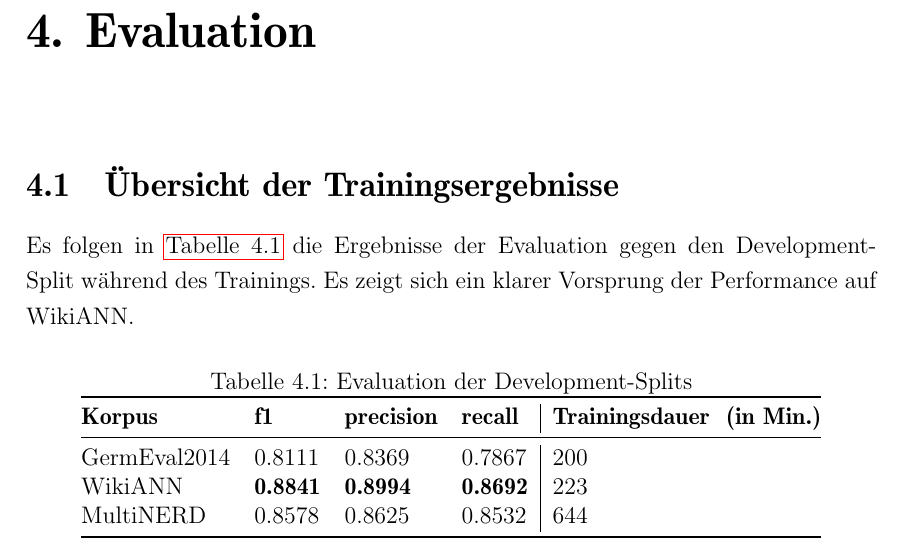
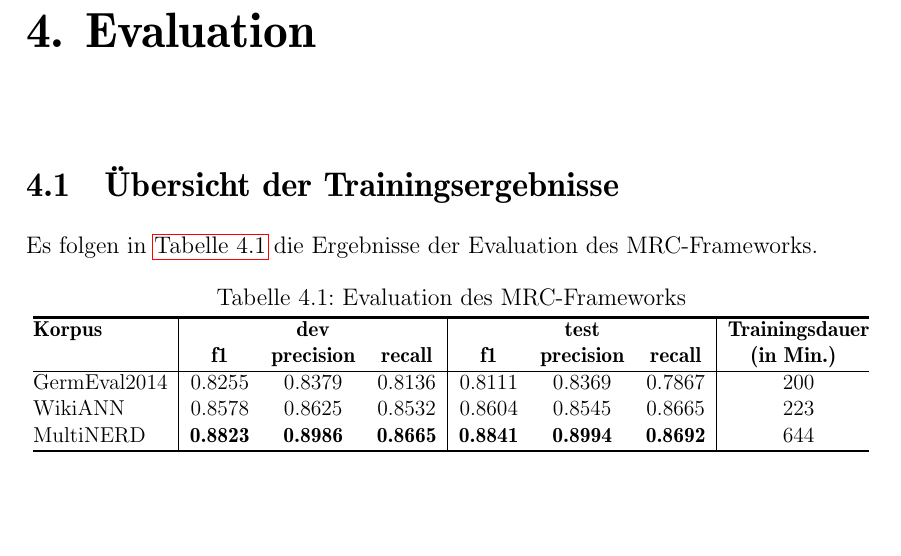
Before and after one commit to thielenf/nlp-ha, a LaTeX document (maindoc.tex, which reads src/hauptteil.tex): part of page 12 of 14, cut so that both start at the same text, the shorter picture padded with empty space. Compiled offline with pdfLaTeX.

Commit message:
reformat table and correct values

```diff
--- a/maindoc.tex
+++ b/maindoc.tex
@@ -64,6 +64,9 @@
 
 % Index-Datei öffnen
 \ifnotdraft{\makeindex}
+
+\usepackage{caption}
+\captionsetup[table]{skip=1pt}
 
 \begin{document}
 
--- a/src/hauptteil.tex
+++ b/src/hauptteil.tex
@@ -141,18 +141,21 @@ Die Vorgehensweise in dieser Arbeit folgt aufgrund der Begrenztheit der verfügb
 %% ==============================
 \label{ch:Evaluation:sec:Übersicht_der_Trainingsergebnisse}
 
-Es folgen in \autoref{tab:dev_eval} die Ergebnisse der Evaluation gegen den Development-Split während des Trainings. Es zeigt sich ein klarer Vorsprung der Performance auf WikiANN.
-
+Es folgen in \autoref{tab:evaluation} die Ergebnisse der Evaluation des MRC-Frameworks.
 
 \begin{table}[!htbp]
 	\centering
-	\caption{Evaluation der Development-Splits}
-	\label{tab:dev_eval}
-	\begin{tabular}{@{}llll|l@{}}
-		\toprule
-		\textbf{Korpus} & \textbf{f1}     & \textbf{precision} & \textbf{recall} & \textbf{Trainingsdauer \ (in Min.)} \\ \midrule
-		GermEval2014    & 0.8111          & 0.8369             & 0.7867          & 200                               \\
-		WikiANN         & \textbf{0.8841} & \textbf{0.8994}    & \textbf{0.8692} & 223                               \\
-		MultiNERD       & 0.8578          & 0.8625             & 0.8532          & 644                               \\ \bottomrule
-	\end{tabular}
+	\caption{Evaluation des MRC-Frameworks}
+	\label{tab:evaluation}
+	\resizebox{\columnwidth}{!}{
+		\begin{tabular}{@{}l|ccc|ccc|c@{}}
+		\specialrule{.1em}{0em}{0em}
+		\textbf{Korpus}       & \multicolumn{3}{c|}{\textbf{dev}}                       & \multicolumn{3}{c|}{\textbf{test}}                  & \textbf{Trainingsdauer}                         \\
+		\textbf{} & \textbf{f1}     & \textbf{precision} & \textbf{recall} & \textbf{f1} & \textbf{precision} & \textbf{recall} & \multicolumn{1}{c}{\textbf{(in Min.)}} \\
+		\specialrule{.05em}{0em}{0em}
+		GermEval2014    & 0.8255          & 0.8379             & 0.8136          & 0.8111          & 0.8369             & 0.7867          & 200                               \\
+		WikiANN         & 0.8578          & 0.8625             & 0.8532          & 0.8604          & 0.8545             & 0.8665          & 223                               \\
+		MultiNERD       & \textbf{0.8823} & \textbf{0.8986}    & \textbf{0.8665} & \textbf{0.8841} & \textbf{0.8994}    & \textbf{0.8692} & 644                               \\ \specialrule{.1em}{0em}{0em}
+		\end{tabular}
+	}
 \end{table}
```
